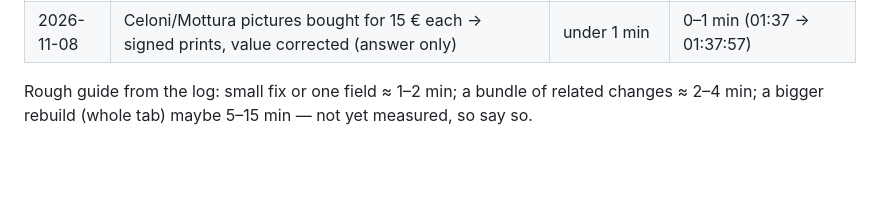
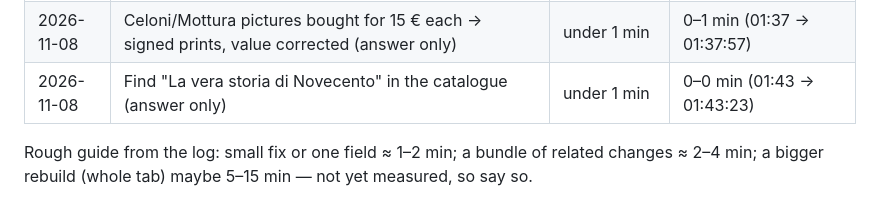
Before and after one commit to FelixWylt/DDCA-Zwischenstopp, a Markdown page: CLAUDE.md, the part around the change. GitHub-like rendering; blank space fills up the shorter version.

Commit message:
Log: Novecento lookup
Co-Authored-By: Claude Opus 5.5 <noreply@anthropic.com>
Claude-Session: https://claude.ai/code/session_01DrcocrAZeiB46k6NiRnbMz

```diff
--- a/CLAUDE.md
+++ b/CLAUDE.md
@@ -44,6 +44,7 @@
 | 2026-11-08 | Celoni picture: original or print? (answer only, no search) | under 1 min | 0–1 min (01:26 → 01:26:57) |
 | 2026-11-08 | Mottura picture "La leggenda del pianista sull'oceano": original? value? (catalogue check, no web search; answer only) | under 1 min | 0–1 min (01:35 → 01:36:05) |
 | 2026-11-08 | Celoni/Mottura pictures bought for 15 € each → signed prints, value corrected (answer only) | under 1 min | 0–1 min (01:37 → 01:37:57) |
+| 2026-11-08 | Find "La vera storia di Novecento" in the catalogue (answer only) | under 1 min | 0–0 min (01:43 → 01:43:23) |
 
 Rough guide from the log: small fix or one field ≈ 1–2 min; a bundle of related changes ≈ 2–4 min;
 a bigger rebuild (whole tab) maybe 5–15 min — not yet measured, so say so.
```
